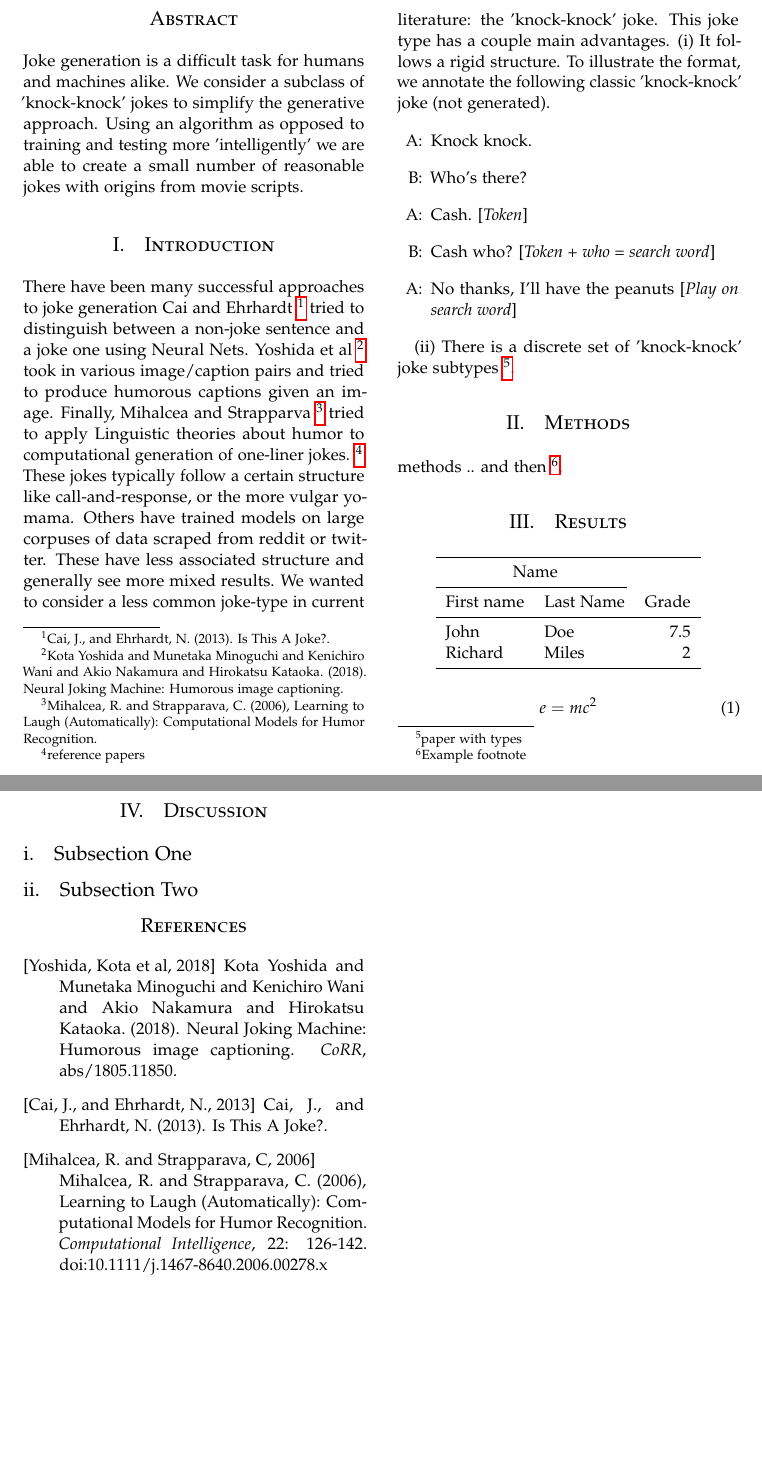
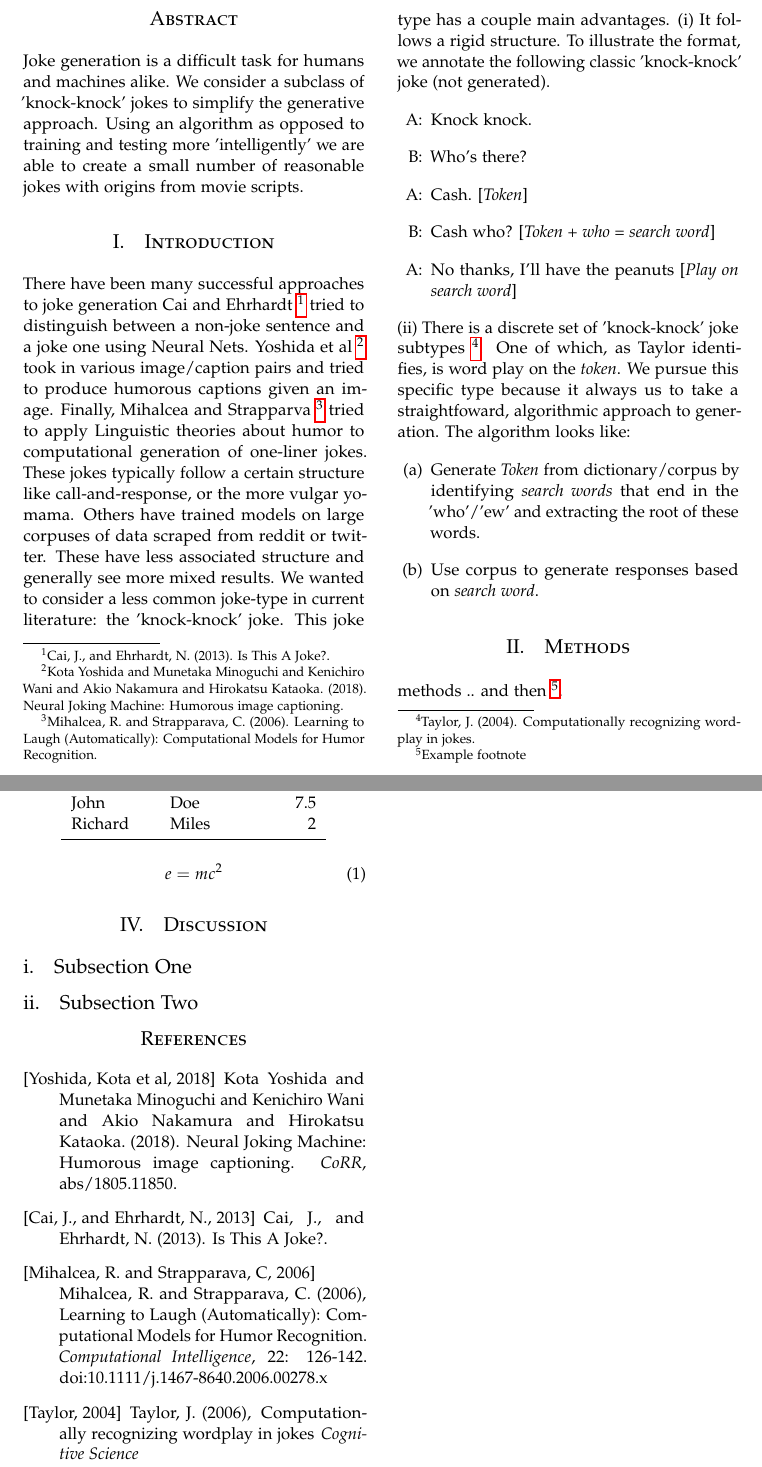
Before and after one commit to fordc5/knock-knock-generator, a LaTeX document (tex/draft.tex): two parts of pages 1 and 2 of 2, joined at a grey line, cut so that both start at the same text, the shorter picture padded with empty space. Compiled offline with pdfLaTeX.

Commit message:
filling out intro

```diff
--- a/tex/draft.tex
+++ b/tex/draft.tex
@@ -69,8 +69,7 @@ Using an algorithm as opposed to training and testing more 'intelligently' we ar
 There have been many successful approaches to joke generation
 Cai and Ehrhardt \footnote{Cai, J., and Ehrhardt, N. (2013). Is This A Joke?.} tried to distinguish between a non-joke sentence and a joke one using Neural Nets.
 Yoshida et al \footnote{Kota Yoshida and Munetaka Minoguchi and Kenichiro Wani and Akio Nakamura and Hirokatsu Kataoka. (2018). Neural Joking Machine: Humorous image captioning.} took in various image/caption pairs and tried to produce humorous captions given an image.
-Finally, Mihalcea and Strapparva \footnote{Mihalcea, R. and Strapparava, C. (2006), Learning to Laugh (Automatically): Computational Models for Humor Recognition.} tried to apply Linguistic theories about humor to computational generation of one-liner jokes.
-\footnote{reference papers}.
+Finally, Mihalcea and Strapparva \footnote{Mihalcea, R. and Strapparava, C. (2006). Learning to Laugh (Automatically): Computational Models for Humor Recognition.} tried to apply Linguistic theories about humor to computational generation of one-liner jokes.
 These jokes typically follow a certain structure like call-and-response, or the more vulgar yo-mama.
 Others have trained models on large corpuses of data scraped from reddit or twitter. These have less associated structure and generally see more mixed results.
 We wanted to consider a less common joke-type in current literature: the 'knock-knock' joke. This joke type has a couple main advantages.
@@ -85,8 +84,15 @@ We wanted to consider a less common joke-type in current literature: the 'knock-
 \end{enumerate}
 \end{center}
 
-(ii) There is a discrete set of 'knock-knock' joke subtypes \footnote{paper with types}.
-
+\noindent (ii) There is a discrete set of 'knock-knock' joke subtypes \footnote{Taylor, J. (2004). Computationally recognizing wordplay in jokes.}.
+One of which, as Taylor identifies, is word play on the \emph{token}. We pursue this specific type because it always us to take a straightfoward, algorithmic approach to generation.
+The algorithm looks like:
+\begin{center}
+    \begin{enumerate}
+    \item[(a)] Generate \emph{Token} from dictionary/corpus by identifying \emph{search words} that end in the 'who'/'ew' and extracting the root of these words.
+    \item[(b)] Use corpus to generate responses based on \emph{search word}.
+    \end{enumerate}
+\end{center}
 
 
 %------------------------------------------------
@@ -157,6 +163,11 @@ Mihalcea, R. and Strapparava, C. (2006),
 \newblock Learning to Laugh (Automatically): Computational Models for Humor Recognition.
 \newblock{\em Computational Intelligence}, 22: 126-142. doi:10.1111/j.1467-8640.2006.00278.x
 
+\bibitem[Taylor, 2004]{Taylor:2004dg}
+Taylor, J. (2006),
+\newblock Computationally recognizing wordplay in jokes
+\newblock{\em Cognitive Science}
+
 \end{thebibliography}
 
 %----------------------------------------------------------------------------------------
```
Also changed, not shown: tex/draft.pdf.
